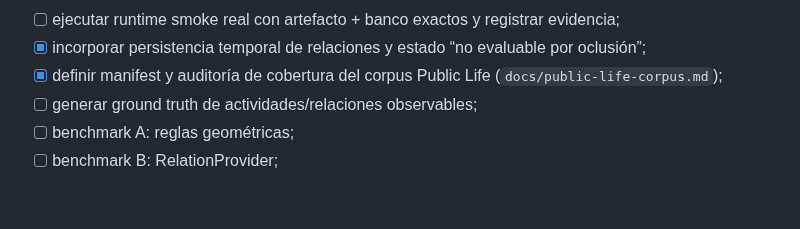
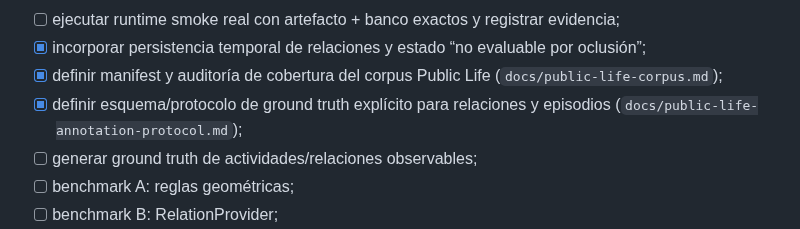
Before and after one commit to arieIIopez/konta2r, a Markdown page: docs/roadmap.md, the part around the change. GitHub-like rendering; blank space fills up the shorter version.

Commit message:
docs: add Public Life ground-truth protocol milestone

```diff
--- a/docs/roadmap.md
+++ b/docs/roadmap.md
@@ -115,6 +115,7 @@
 - [ ] ejecutar runtime smoke real con artefacto + banco exactos y registrar evidencia;
 - [x] incorporar persistencia temporal de relaciones y estado “no evaluable por oclusión”;
 - [x] definir manifest y auditoría de cobertura del corpus Public Life (`docs/public-life-corpus.md`);
+- [x] definir esquema/protocolo de ground truth explícito para relaciones y episodios (`docs/public-life-annotation-protocol.md`);
 - [ ] generar ground truth de actividades/relaciones observables;
 - [ ] benchmark A: reglas geométricas;
 - [ ] benchmark B: RelationProvider;
```
